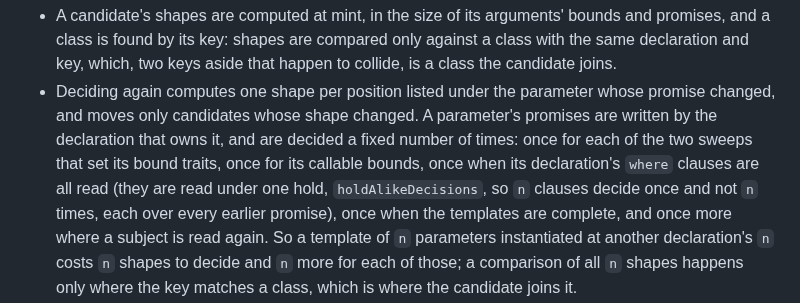
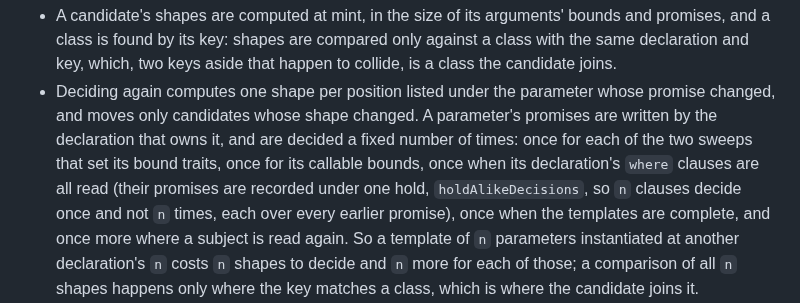
Before and after one commit to arthurgeek/linea, a Markdown page: docs/adr/0251-an-alike-instantiation-is-answered-from-one-representative.md, the part around one of its changes. Drawn GitHub-style.

```diff
--- a/docs/adr/0251-an-alike-instantiation-is-answered-from-one-representative.md
+++ b/docs/adr/0251-an-alike-instantiation-is-answered-from-one-representative.md
@@ -366,9 +380,9 @@ What makes the bound hold:
   parameter's promises are written by the declaration that owns it, and
   are decided a fixed number of times: once for each of the two sweeps that
   set its bound traits, once for its callable bounds, once when its
-  declaration's `where` clauses are all read (they are read under one hold,
-  `holdAlikeDecisions`, so `n` clauses decide once and not `n` times, each
-  over every earlier promise), once when the templates are complete, and
+  declaration's `where` clauses are all read (their promises are recorded
+  under one hold, `holdAlikeDecisions`, so `n` clauses decide once and not
+  `n` times, each over every earlier promise), once when the templates are complete, and
   once more where a subject is read again. So a template of `n`
   parameters instantiated at another declaration's `n` costs `n` shapes to
   decide and `n` more for each of those; a comparison of all `n` shapes
```
Also changed, not shown: other parts of docs/adr/0251-an-alike-instantiation-is-answered-from-one-representative.md (+36 -11 lines), docs/architecture.md (+5 -1 lines).
